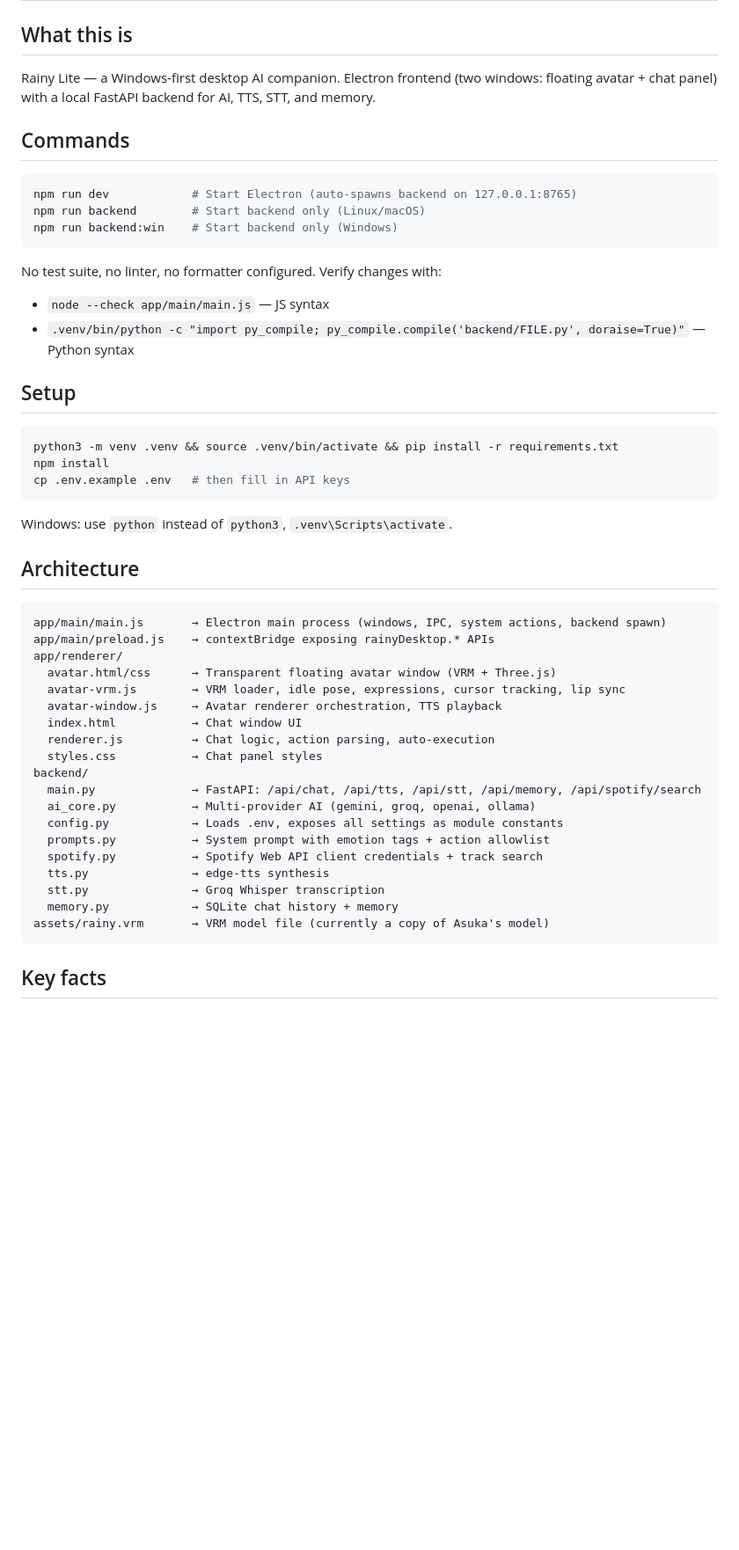
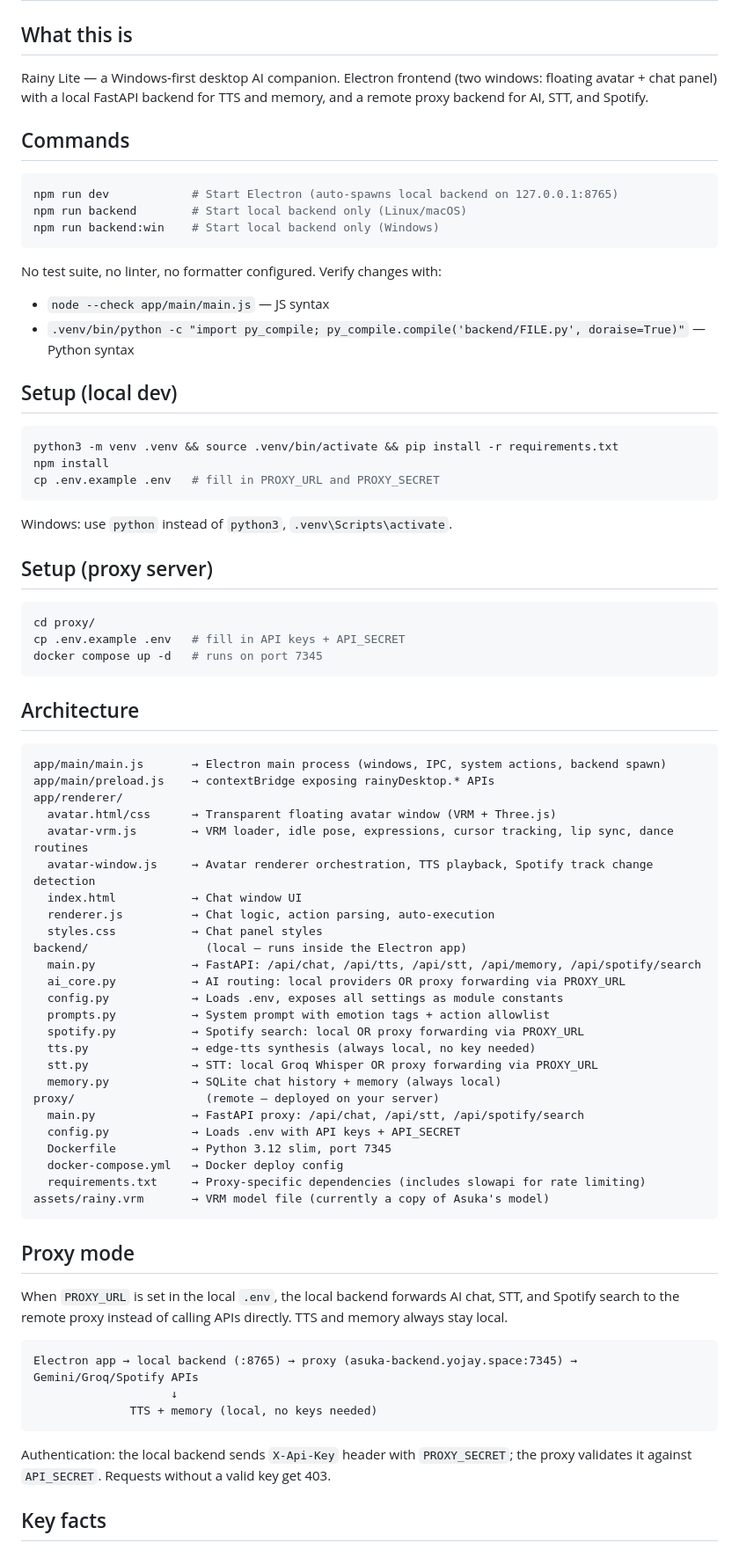
Before and after one commit to YojayDeHorta/rainy-lite, a Markdown page: AGENTS.md, the part around one of its changes. Shown at 88% size. Drawn GitHub-style; blank space fills up the shorter version.

````diff
--- a/AGENTS.md
+++ b/AGENTS.md
@@ -2,29 +2,37 @@
 
 ## What this is
 
-Rainy Lite — a Windows-first desktop AI companion. Electron frontend (two windows: floating avatar + chat panel) with a local FastAPI backend for AI, TTS, STT, and memory.
+Rainy Lite — a Windows-first desktop AI companion. Electron frontend (two windows: floating avatar + chat panel) with a local FastAPI backend for TTS and memory, and a remote proxy backend for AI, STT, and Spotify.
 
 ## Commands
 
 ```bash
-npm run dev            # Start Electron (auto-spawns backend on 127.0.0.1:8765)
-npm run backend        # Start backend only (Linux/macOS)
-npm run backend:win    # Start backend only (Windows)
+npm run dev            # Start Electron (auto-spawns local backend on 127.0.0.1:8765)
+npm run backend        # Start local backend only (Linux/macOS)
+npm run backend:win    # Start local backend only (Windows)
 ```
 
 No test suite, no linter, no formatter configured. Verify changes with:
 - `node --check app/main/main.js` — JS syntax
 - `.venv/bin/python -c "import py_compile; py_compile.compile('backend/FILE.py', doraise=True)"` — Python syntax
 
-## Setup
+## Setup (local dev)
 
 ```bash
 python3 -m venv .venv && source .venv/bin/activate && pip install -r requirements.txt
 npm install
-cp .env.example .env   # then fill in API keys
+cp .env.example .env   # fill in PROXY_URL and PROXY_SECRET
 ```
 
 Windows: use `python` instead of `python3`, `.venv\Scripts\activate`.
+
+## Setup (proxy server)
+
+```bash
+cd proxy/
+cp .env.example .env   # fill in API keys + API_SECRET
+docker compose up -d   # runs on port 7345
+```
 
 ## Architecture
 
@@ -33,22 +41,40 @@ app/main/main.js       → Electron main process (windows, IPC, system actions,
 app/main/preload.js    → contextBridge exposing rainyDesktop.* APIs
 app/renderer/
   avatar.html/css      → Transparent floating avatar window (VRM + Three.js)
-  avatar-vrm.js        → VRM loader, idle pose, expressions, cursor tracking, lip sync
-  avatar-window.js     → Avatar renderer orchestration, TTS playback
+  avatar-vrm.js        → VRM loader, idle pose, expressions, cursor tracking, lip sync, dance routines
+  avatar-window.js     → Avatar renderer orchestration, TTS playback, Spotify track change detection
   index.html           → Chat window UI
   renderer.js          → Chat logic, action parsing, auto-execution
   styles.css           → Chat panel styles
-backend/
+backend/                 (local — runs inside the Electron app)
   main.py              → FastAPI: /api/chat, /api/tts, /api/stt, /api/memory, /api/spotify/search
-  ai_core.py           → Multi-provider AI (gemini, groq, openai, ollama)
+  ai_core.py           → AI routing: local providers OR proxy forwarding via PROXY_URL
   config.py            → Loads .env, exposes all settings as module constants
   prompts.py           → System prompt with emotion tags + action allowlist
-  spotify.py           → Spotify Web API client credentials + track search
-  tts.py               → edge-tts synthesis
-  stt.py               → Groq Whisper transcription
-  memory.py            → SQLite chat history + memory
+  spotify.py           → Spotify search: local OR proxy forwarding via PROXY_URL
+  tts.py               → edge-tts synthesis (always local, no key needed)
+  stt.py               → STT: local Groq Whisper OR proxy forwarding via PROXY_URL
+  memory.py            → SQLite chat history + memory (always local)
+proxy/                   (remote — deployed on your server)
+  main.py              → FastAPI proxy: /api/chat, /api/stt, /api/spotify/search
+  config.py            → Loads .env with API keys + API_SECRET
+  Dockerfile           → Python 3.12 slim, port 7345
+  docker-compose.yml   → Docker deploy config
+  requirements.txt     → Proxy-specific dependencies (includes slowapi for rate limiting)
 assets/rainy.vrm       → VRM model file (currently a copy of Asuka's model)
 ```
+
+## Proxy mode
+
+When `PROXY_URL` is set in the local `.env`, the local backend forwards AI chat, STT, and Spotify search to the remote proxy instead of calling APIs directly. TTS and memory always stay local.
+
+```
+Electron app → local backend (:8765) → proxy (asuka-backend.yojay.space:7345) → Gemini/Groq/Spotify APIs
+                    ↓
+              TTS + memory (local, no keys needed)
+```
+
+Authentication: the local backend sends `X-Api-Key` header with `PROXY_SECRET`; the proxy validates it against `API_SECRET`. Requests without a valid key get 403.
 
 ## Key facts
 
````
Also changed, not shown: other parts of AGENTS.md (+6 -2 lines).
